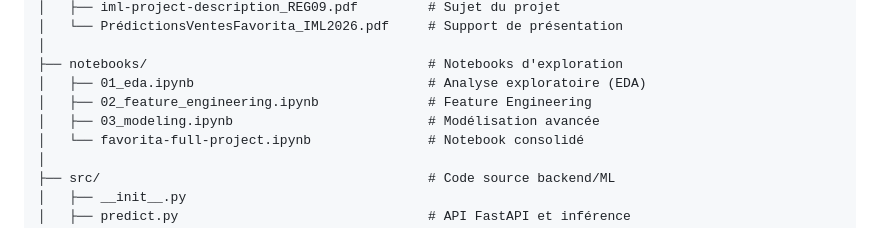
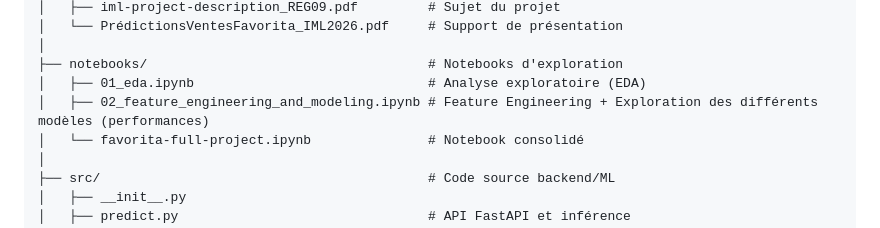
Before and after one commit to awa-d/ML1_ISE2-2026_PredictionDesVentes, a Markdown page: README.md, the part around the change. Drawn GitHub-style.

```diff
--- a/README.md
+++ b/README.md
@@ -85,8 +85,7 @@ Le projet est organisé selon les pratiques de structuration de projets Data Sci
 │
 ├── notebooks/                                    # Notebooks d'exploration
 │   ├── 01_eda.ipynb                              # Analyse exploratoire (EDA)
-│   ├── 02_feature_engineering.ipynb              # Feature Engineering
-│   ├── 03_modeling.ipynb                         # Modélisation avancée
+│   ├── 02_feature_engineering_and_modeling.ipynb # Feature Engineering + Exploration des différents modèles (performances)
 │   └── favorita-full-project.ipynb               # Notebook consolidé
 │
 ├── src/                                          # Code source backend/ML
```
